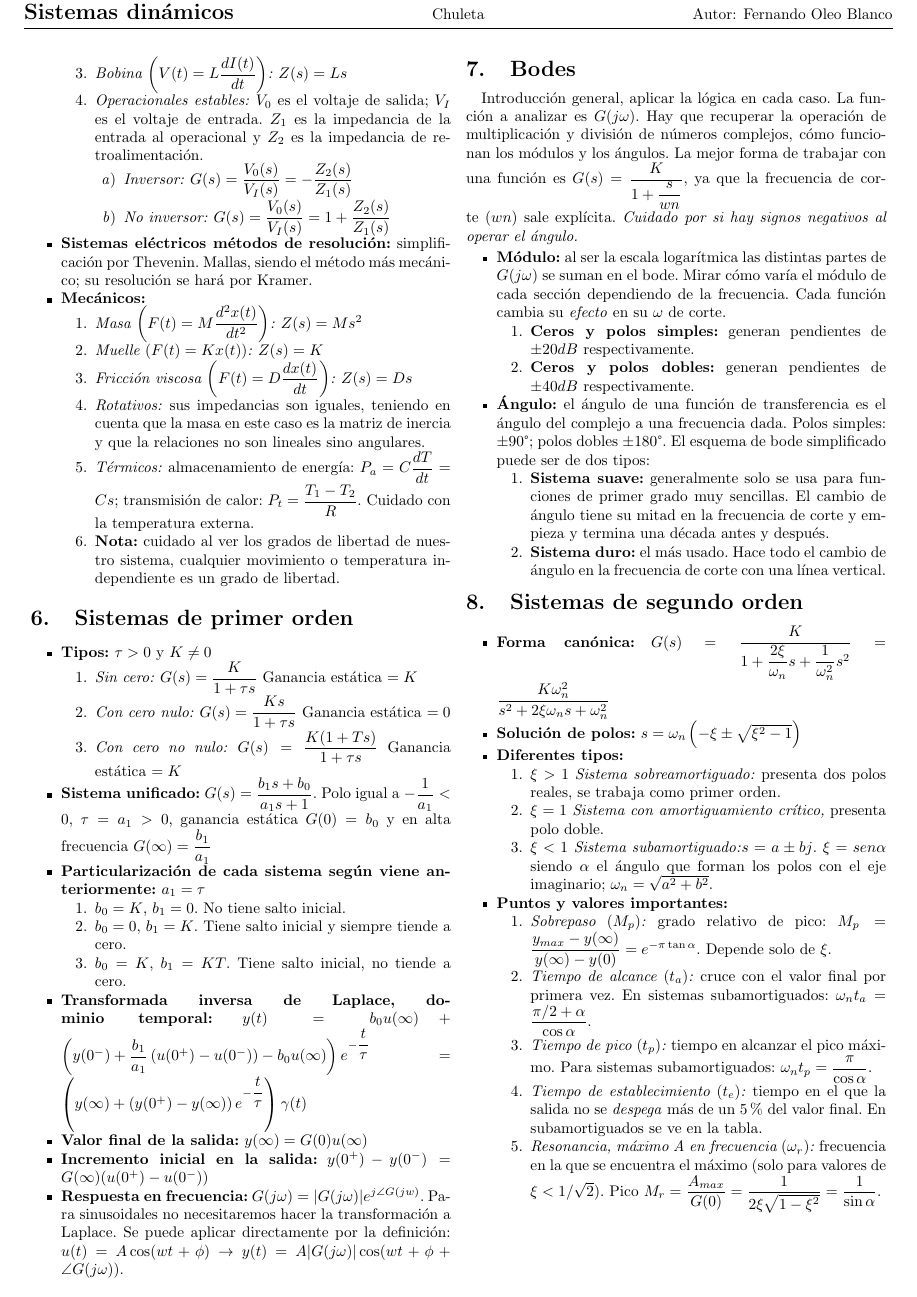
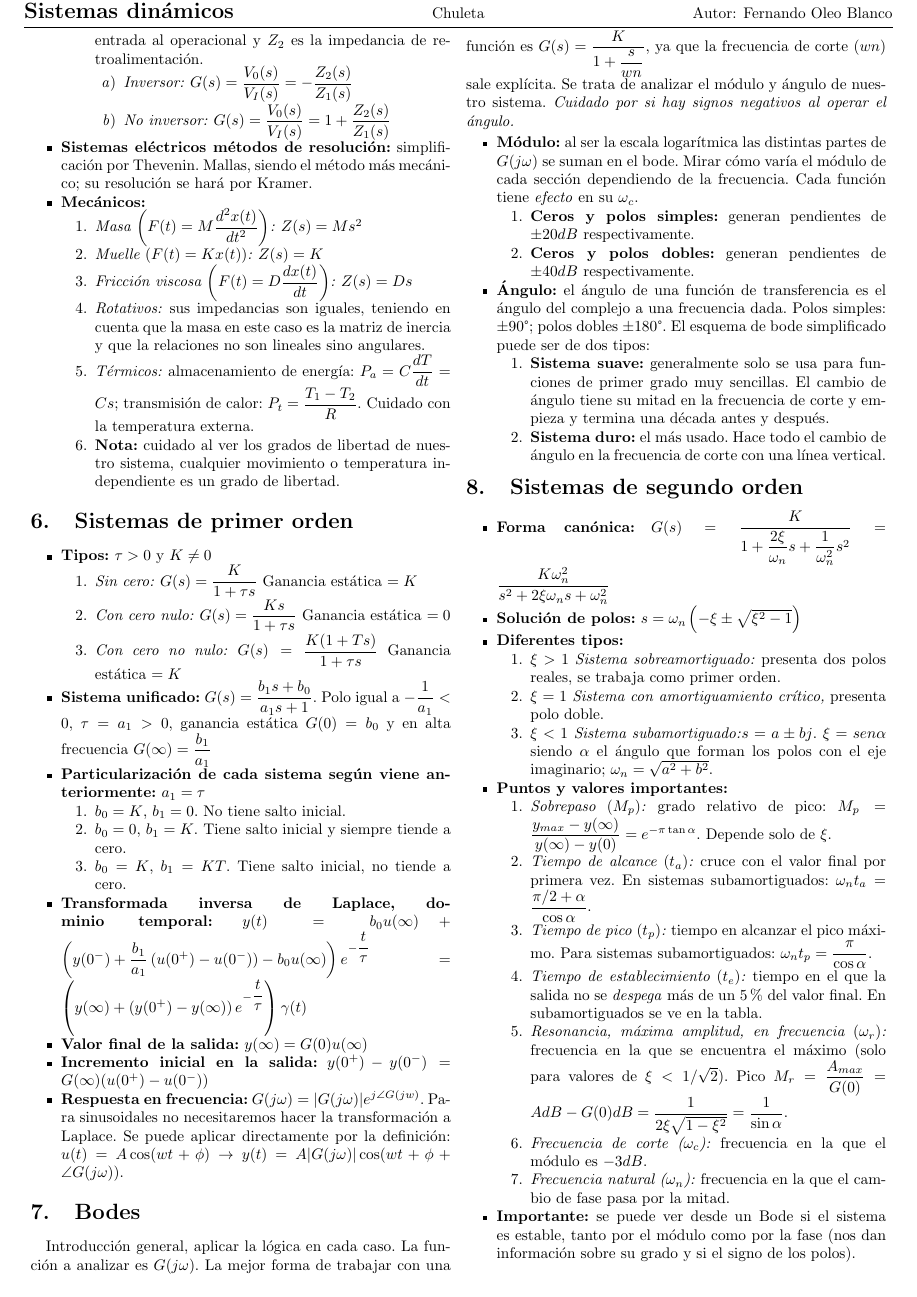
Before and after one commit to Irvise/Documents, a LaTeX document (Chuletas/Sistemas_dinamicos/Chuleta.tex): page 2 of 2. Compiled offline with pdfLaTeX.

Commit message:
Cambios finales

```diff
--- a/Chuletas/Sistemas_dinamicos/Chuleta.tex
+++ b/Chuletas/Sistemas_dinamicos/Chuleta.tex
@@ -29,7 +29,10 @@
 	left=7mm,
 	right=7mm,
 	top=13mm,
-	bottom=5mm,
+	bottom=0mm,
+	headsep=3mm,
+	voffset=-6mm,
+	footskip=0mm,
 }
 
 
@@ -960,10 +963,10 @@
 
 \section{Bodes}
 
-Introducción general, aplicar la lógica en cada caso. La función a analizar es $G(j\omega)$. Hay que recuperar la operación de multiplicación y división de números complejos, cómo funcionan los módulos y los ángulos. La mejor forma de trabajar con una función es $G(s) = \dfrac{K}{1 + \dfrac{s}{wn}}$, ya que la frecuencia de corte $(wn)$ sale explícita. \textit{Cuidado por si hay signos negativos al operar el ángulo.}
+Introducción general, aplicar la lógica en cada caso. La función a analizar es $G(j\omega)$. La mejor forma de trabajar con una función es $G(s) = \dfrac{K}{1 + \dfrac{s}{wn}}$, ya que la frecuencia de corte $(wn)$ sale explícita. Se trata de analizar el módulo y ángulo de nuestro sistema. \textit{Cuidado por si hay signos negativos al operar el ángulo.}
 
 \begin{itemize}
-	\item \textbf{Módulo:} al ser la escala logarítmica las distintas partes de $G(j\omega)$ se suman en el bode. Mirar cómo varía el módulo de cada sección dependiendo de la frecuencia. Cada función cambia su \textit{efecto} en su $\omega$ de corte.
+	\item \textbf{Módulo:} al ser la escala logarítmica las distintas partes de $G(j\omega)$ se suman en el bode. Mirar cómo varía el módulo de cada sección dependiendo de la frecuencia. Cada función tiene \textit{efecto} en su $\omega_c$.
 	\begin{enumerate}
 		\item \textbf{Ceros y polos simples:} generan pendientes de $\pm20dB$ respectivamente.
 		\item \textbf{Ceros y polos dobles:} generan pendientes de $\pm40dB$ respectivamente.
@@ -992,8 +995,11 @@ Introducción general, aplicar la lógica en cada caso. La función a analizar e
 		\item \textit{Tiempo de alcance $(t_a)$:} cruce con el valor final por primera vez. En sistemas subamortiguados: $\omega_nt_a = \dfrac{\pi/2 +\alpha}{\cos\alpha}$.
 		\item \textit{Tiempo de pico $(t_p)$:} tiempo en alcanzar el pico máximo. Para sistemas subamortiguados: $\omega_nt_p = \dfrac{\pi}{\cos\alpha}$.
 		\item \textit{Tiempo de establecimiento $(t_e)$:} tiempo en el que la salida no se \textit{despega} más de un $5\%$ del valor final. En subamortiguados se ve en la tabla.
-		\item \textit{Resonancia, máximo A en frecuencia $(\omega_r)$:} frecuencia en la que se encuentra el máximo (solo para valores de $\xi < 1/\sqrt{2}$). Pico $M_r = \dfrac{A_{max}}{G(0)} = \dfrac{1}{2\xi\sqrt{1-\xi^2}} = \dfrac{1}{\sin\alpha}$.
+		\item \textit{Resonancia, máxima amplitud, en frecuencia $(\omega_r)$:} frecuencia en la que se encuentra el máximo (solo para valores de $\xi < 1/\sqrt{2}$). Pico $M_r = \dfrac{A_{max}}{G(0)} = AdB - G(0)dB = \dfrac{1}{2\xi\sqrt{1-\xi^2}} = \dfrac{1}{\sin\alpha}$.
+		\item \textit{Frecuencia de corte ($\omega_c$):} frecuencia en la que el módulo es $-3dB$.
+		\item \textit{Frecuencia natural ($\omega_n$):} frecuencia en la que el cambio de fase pasa por la mitad.
 	\end{enumerate}
+	\item \textbf{Importante:} se puede ver desde un Bode si el sistema es estable, tanto por el módulo como por la fase (nos dan información sobre su grado y si el signo de los polos).
 \end{itemize}
 
 \end{document}
```
Also changed, not shown: Chuletas/Sistemas_dinamicos/Chuleta.pdf.
